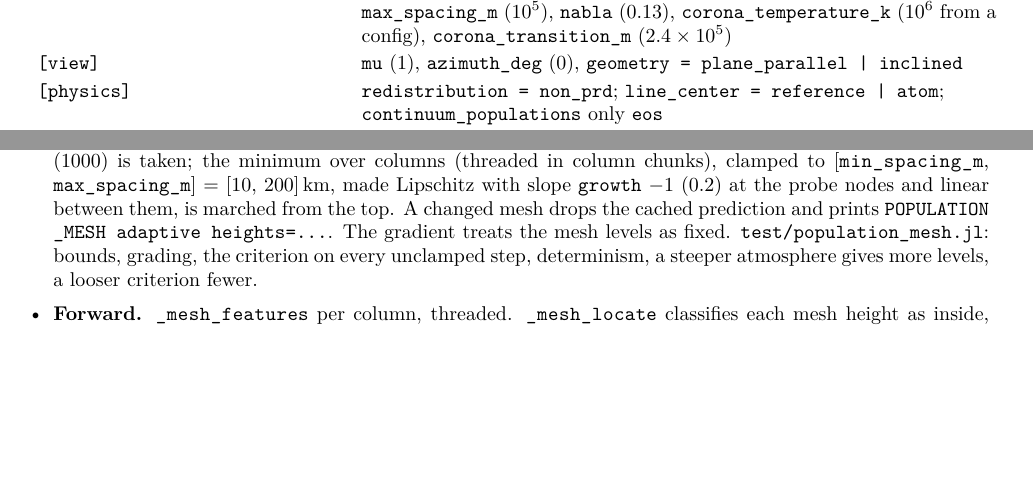
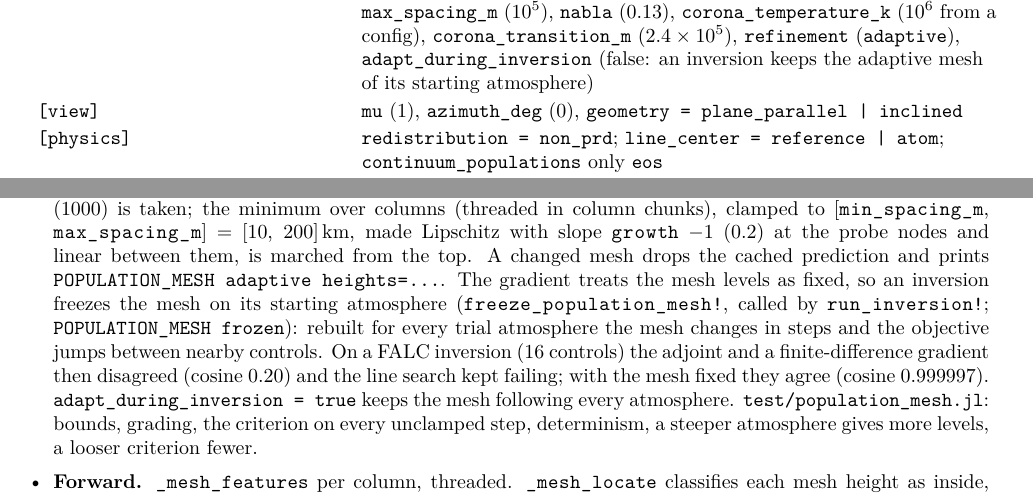
Before and after one commit to harshmathur1990/FFNOML, a LaTeX document (docs/technical/ffno-technical.tex): two parts of pages 14 and 15 of 22, joined at a grey line, cut so that both start at the same text, the shorter picture padded with empty space. Compiled offline with pdfLaTeX.

Commit message:
Inversions keep the adaptive population mesh of their starting atmosphere
The adaptive population mesh was rebuilt for every trial atmosphere. Its spacing follows
ln T, nₑ, ρ and velocity steps, so the mesh changes discretely between nearby controls and
the objective jumps while the gradient treats the mesh as fixed. On the FALC H-alpha test
(eagle7, real FFNO, 16 controls) the adjoint and a finite-difference gradient (step 1 K,
1 m/s) disagreed (cosine 0.20) at a point where L-BFGS kept failing its line search; with
[population.mesh] refinement = "fixed" they agree (cosine 0.999997, also at steps 1e-2 and
1e-4) and L-BFGS converges with full steps.

run_inversion! now freezes the mesh (freeze_population_mesh!) after the factory's first
prediction, so an inversion keeps the mesh of its starting atmosphere; readapt = true
rebuilds it once for the next prediction (for later cycles). [population.mesh]
adapt_during_inversion = true keeps the old behaviour. Forward runs are unchanged.

This is a partial fix: with the frozen adaptive mesh the finite-difference gradient agrees
at step 1e-2 (cosine 0.99) but not below (0.65 at 1e-3), so jumps of about 1e-3 of the
objective remain; the fixed 452-level mesh is smooth to 2e-5. Their source is not found yet.

Test: population_mesh.jl: the frozen mesh is kept for another atmosphere with the same
populations and VJP as that explicit mesh; readapt; unfreezing; adapt_during_inversion,
fixed meshes and plain models untouched; the distributed wrappers reach every species.
Full suite on hyades17: 78 test sets, 23 072 checks passed (1 broken: STiC not installed).

Co-Authored-By: Claude Opus 5.5 <noreply@anthropic.com>
Claude-Session: https://claude.ai/code/session_01Ts9YTKKuX4rEVMwBg88EuH

```diff
--- a/docs/technical/ffno-technical.tex
+++ b/docs/technical/ffno-technical.tex
@@ -446,7 +446,7 @@ Synthesis: \code{intensity}, \code{normalization}, \code{wavelength_m}, objectiv
 \code{[grid]}&\code{dx_m}, \code{dy_m}\\
 \code{[[regions]]}&\code{start_angstrom}, \code{step_angstrom}, \code{count} (always air), \code{normalization}, \code{psf_type = none | fpi | file}, \code{psf_file}\\
 \code{[[regions.sources]]}&\code{mode = ffno}, the lines following from the region; or \code{mode = kurucz_lte} with \code{linelist_file}\\
-\code{[population.mesh]}&\code{enabled} (true except on $z$), \code{bottom_m} ($-10^6$), \code{top_m} ($1.4\times10^7$), \code{spacing_m} ($2\times10^4$), \code{uniform_top_m} ($4.5\times10^6$), \code{stretch} (1.01), \code{max_spacing_m} ($10^5$), \code{nabla} (0.13), \code{corona_temperature_k} ($10^6$ from a config), \code{corona_transition_m} ($2.4\times10^5$)\\
+\code{[population.mesh]}&\code{enabled} (true except on $z$), \code{bottom_m} ($-10^6$), \code{top_m} ($1.4\times10^7$), \code{spacing_m} ($2\times10^4$), \code{uniform_top_m} ($4.5\times10^6$), \code{stretch} (1.01), \code{max_spacing_m} ($10^5$), \code{nabla} (0.13), \code{corona_temperature_k} ($10^6$ from a config), \code{corona_transition_m} ($2.4\times10^5$), \code{refinement} (\code{adaptive}), \code{adapt_during_inversion} (false: an inversion keeps the adaptive mesh of its starting atmosphere)\\
 \code{[view]}&\code{mu} (1), \code{azimuth_deg} (0), \code{geometry = plane_parallel | inclined}\\
 \code{[physics]}&\code{redistribution = non_prd}; \code{line_center = reference | atom}; \code{continuum_populations} only \code{eos}\\
 \code{[observation]}&\code{stokes = ["I"]}; \code{[observation.datasets]}; \code{[observation.gaussian_psf]} \code{spatial_fwhm_x_m}, \code{spatial_fwhm_y_m}, \code{spectral_fwhm_nm}. It applies to forward runs too\\
@@ -474,7 +474,7 @@ The HSEMHS table and the FFNO Wittmann library are built from the same source, W
 \section{Population mesh}
 \code{MeshPopulationModel} wraps any population model. The mesh is adaptive by default (\code{[population.mesh] refinement = "adaptive"}); \code{"fixed"} is the generated 452-level mesh, or \code{heights_m} when given.
 \begin{itemize}
-\item \textbf{Adaptive} (\code{adaptive_population_mesh}, called by \code{_mesh_for!} in every \code{predict_populations!}, \code{population_vjp!} and \code{population_jvp!}): each column is sampled every \code{min_spacing_m}/2 between \code{bottom_m} and \code{top_m} (with \code{extend = false} only between the columns' lowest and highest point) by \code{_mesh_column!} on that probe, extensions included. Per probe interval the spacing keeping the change of $\ln T$, $\log_{10}\nel$, $\log_{10}\rho$ and each velocity within \code{lnT_step} (0.05), \code{log_ne_step}, \code{log_rho_step} (0.1) and \code{velocity_step_m_s} (1000) is taken; the minimum over columns (threaded in column chunks), clamped to [\code{min_spacing_m}, \code{max_spacing_m}] = [10, 200]\,km, made Lipschitz with slope \code{growth} $-1$ (0.2) at the probe nodes and linear between them, is marched from the top. A changed mesh drops the cached prediction and prints \code{POPULATION_MESH adaptive heights=...}. The gradient treats the mesh levels as fixed. \code{test/population_mesh.jl}: bounds, grading, the criterion on every unclamped step, determinism, a steeper atmosphere gives more levels, a looser criterion fewer.
+\item \textbf{Adaptive} (\code{adaptive_population_mesh}, called by \code{_mesh_for!} in every \code{predict_populations!}, \code{population_vjp!} and \code{population_jvp!}): each column is sampled every \code{min_spacing_m}/2 between \code{bottom_m} and \code{top_m} (with \code{extend = false} only between the columns' lowest and highest point) by \code{_mesh_column!} on that probe, extensions included. Per probe interval the spacing keeping the change of $\ln T$, $\log_{10}\nel$, $\log_{10}\rho$ and each velocity within \code{lnT_step} (0.05), \code{log_ne_step}, \code{log_rho_step} (0.1) and \code{velocity_step_m_s} (1000) is taken; the minimum over columns (threaded in column chunks), clamped to [\code{min_spacing_m}, \code{max_spacing_m}] = [10, 200]\,km, made Lipschitz with slope \code{growth} $-1$ (0.2) at the probe nodes and linear between them, is marched from the top. A changed mesh drops the cached prediction and prints \code{POPULATION_MESH adaptive heights=...}. The gradient treats the mesh levels as fixed, so an inversion freezes the mesh on its starting atmosphere (\code{freeze_population_mesh!}, called by \code{run_inversion!}; \code{POPULATION_MESH frozen}): rebuilt for every trial atmosphere the mesh changes in steps and the objective jumps between nearby controls. On a FALC inversion (16 controls) the adjoint and a finite-difference gradient then disagreed (cosine 0.20) and the line search kept failing; with the mesh fixed they agree (cosine 0.999997). \code{adapt_during_inversion = true} keeps the mesh following every atmosphere. \code{test/population_mesh.jl}: bounds, grading, the criterion on every unclamped step, determinism, a steeper atmosphere gives more levels, a looser criterion fewer.
 \end{itemize}
 \begin{itemize}
 \item \textbf{Forward.} \code{_mesh_features} per column, threaded. \code{_mesh_locate} classifies each mesh height as inside, above or below. \code{_mesh_corona!} and \code{_mesh_deep!} integrate $\ln P$ by RK4 with at most 20\,km steps, with $\rho,\nel$ from \code{HSEMHS.state}. \code{_mesh_lnP} is a Newton solve for $\ln P$ from $\ln\rho$ on the table. Above the table's low-pressure end the last state is held. Below, leaving the table is an error.
```
Also changed, not shown: 7 other files.
